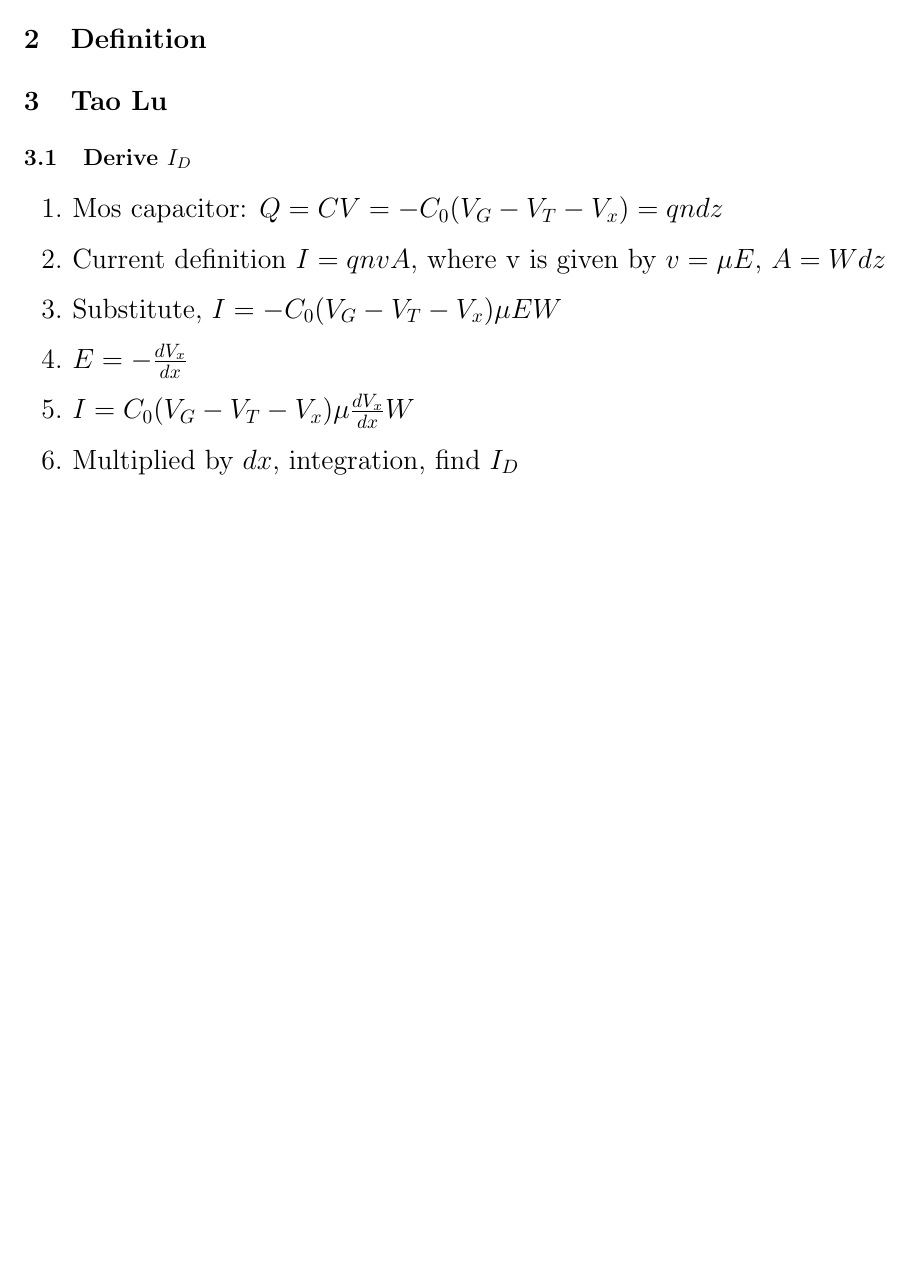
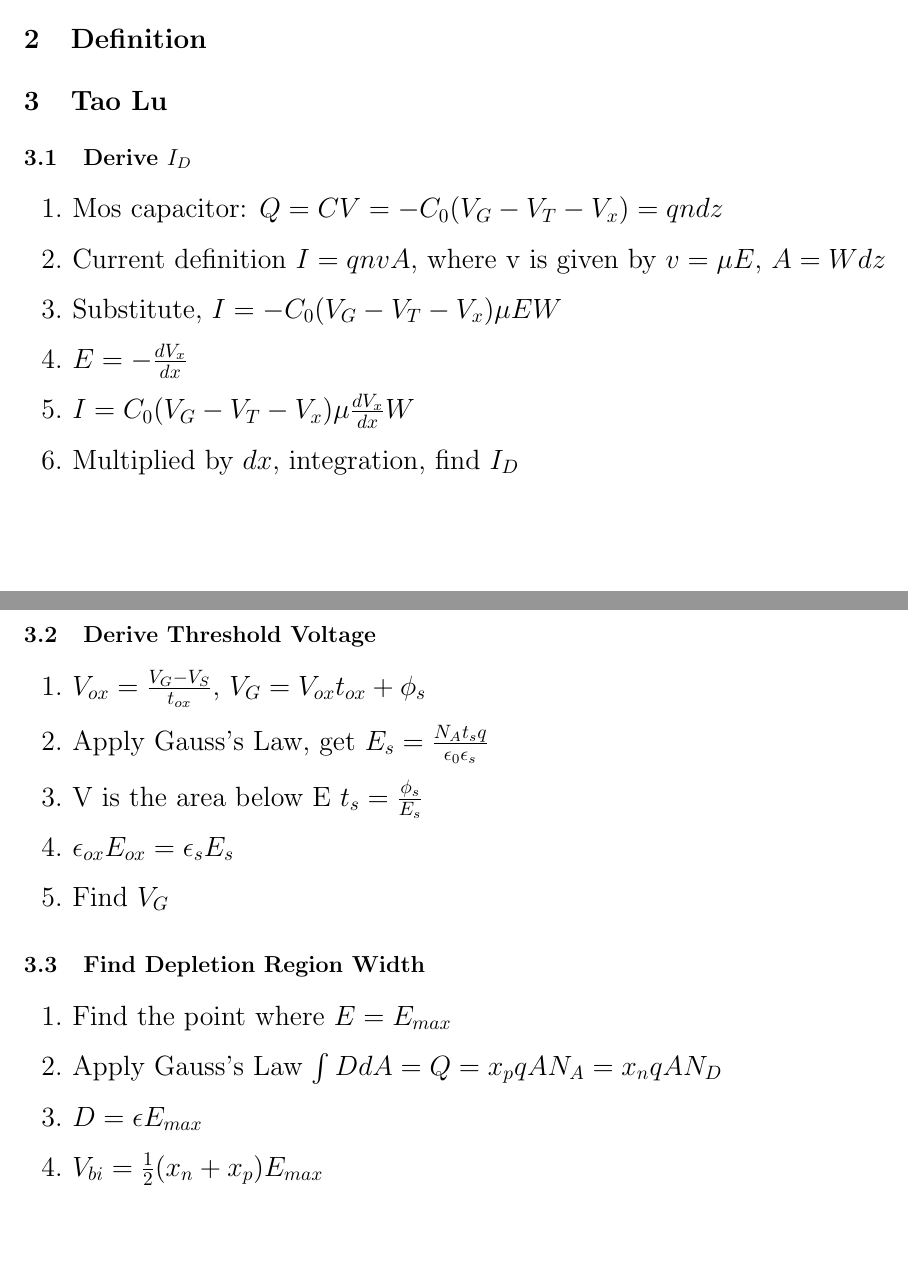
Before and after one commit to wylswz/207_Review, a LaTeX document (212/212.tex): part of the page before the commit and two parts of pages 1 and 2 of 2 after it, the two joined at a grey line, cut so that both start at the same text, the shorter picture padded with empty space. Compiled offline with pdfLaTeX.

Commit message:
9May20162

```diff
--- a/212/212.tex
+++ b/212/212.tex
@@ -39,4 +39,21 @@
      \item $I = C_0(V_G - V_T - V_x)\mu \frac{dV_x}{dx} W$
      \item Multiplied by $dx$, integration, find $I_D$
    \end{enumerate}
+
+   \subsection{Derive Threshold Voltage}
+   \begin{enumerate}
+     \item $V_{ox} = \frac{V_G - V_{S}}{t_{ox}}$, $V_G = V_{ox}t_{ox} + \phi_s$
+     \item Apply Gauss's Law, get $E_s = \frac{N_At_sq}{\epsilon_0\epsilon_s}$
+     \item V is the area below E $t_s = \frac{\phi_s}{E_s}$
+     \item $\epsilon_{ox}E_{ox} = \epsilon_{s}E_s$
+     \item Find $V_G$
+   \end{enumerate}
+
+   \subsection{Find Depletion Region Width}
+   \begin{enumerate}
+     \item Find the point where $E = E_{max}$
+     \item Apply Gauss's Law $\int DdA = Q = x_pqAN_A = x_nqAN_D$
+     \item $D = \epsilon E_{max}$
+     \item $V_{bi} = \frac{1}{2}(x_n + x_p)E_{max}$
+   \end{enumerate}
 \end{document}
```
Also changed, not shown: 212/212.pdf, 3 other files.
